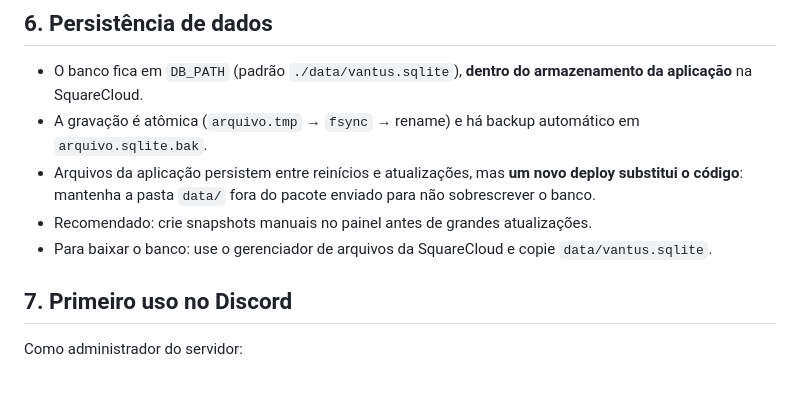
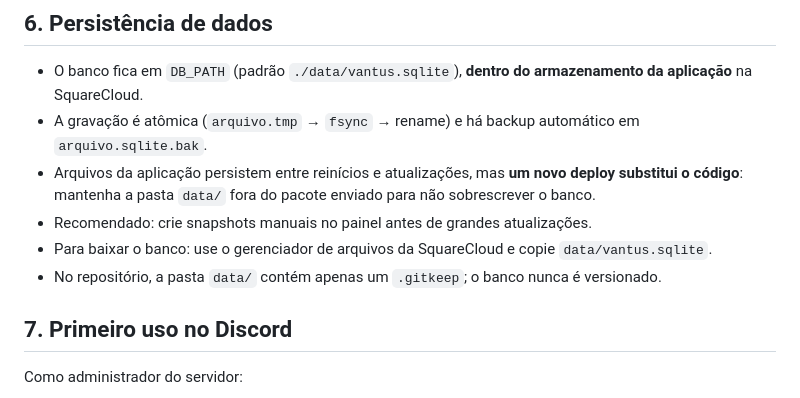
Before and after one commit to wladmarques/avantus, a Markdown page: docs/01-instalacao-squarecloud.md, the part around the change. Drawn GitHub-style.

```diff
--- a/docs/01-instalacao-squarecloud.md
+++ b/docs/01-instalacao-squarecloud.md
@@ -94,6 +94,7 @@ npx squarecloud-cli logs <app-id> --tail  # acompanha os logs
   mantenha a pasta `data/` fora do pacote enviado para não sobrescrever o banco.
 - Recomendado: crie snapshots manuais no painel antes de grandes atualizações.
 - Para baixar o banco: use o gerenciador de arquivos da SquareCloud e copie `data/vantus.sqlite`.
+- No repositório, a pasta `data/` contém apenas um `.gitkeep`; o banco nunca é versionado.
 
 ## 7. Primeiro uso no Discord
 
```
Also changed, not shown: README.md (+12 -1 lines), docs/08-testes.md (+3 -2 lines).
